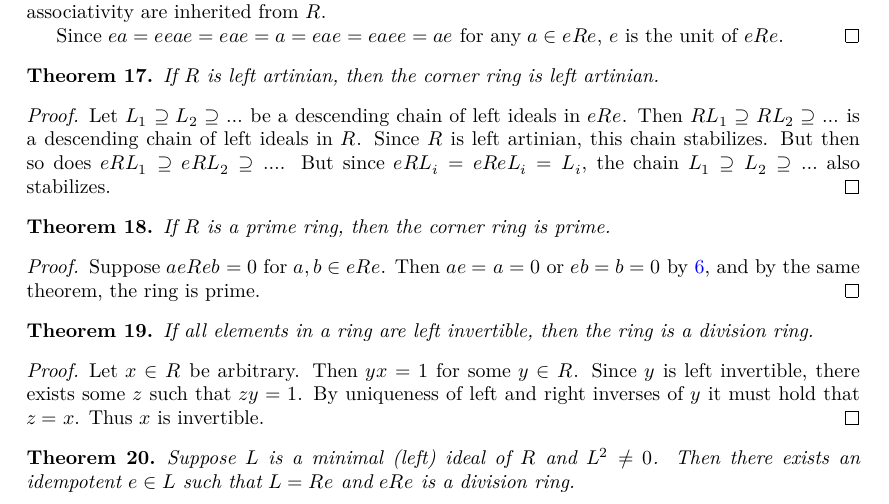
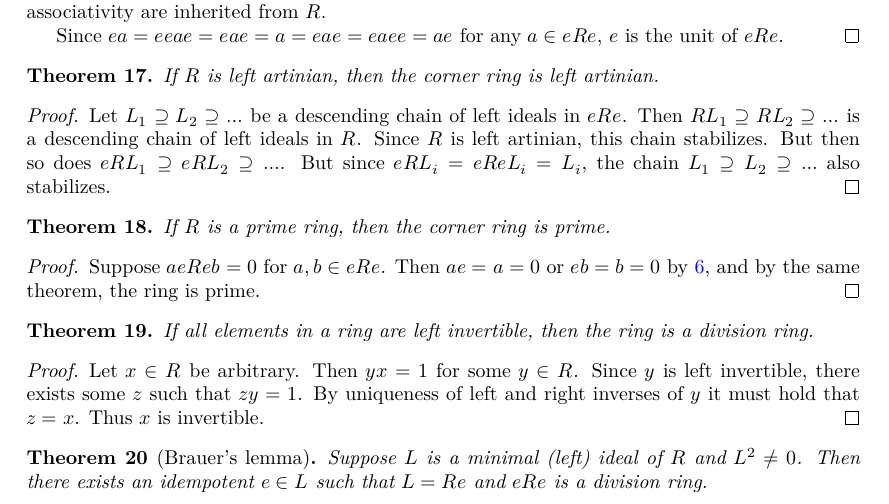
Before and after one commit to JobPetrovcic/ArtinWedderburn, a LaTeX document (blueprint/src/print.tex, which reads blueprint/src/content.tex): part of page 2 of 7, cut so that both start at the same text. Compiled offline with XeLaTeX.

Commit message:
Named a theorem

```diff
--- a/blueprint/src/content.tex
+++ b/blueprint/src/content.tex
@@ -168,7 +168,7 @@ The proof is heavily based on \cite{bresar2024wedderburnartintheorem}
     Let $x \in R$ be arbitrary. Then $yx = 1$ for some $y \in R$. Since $y$ is left invertible, there exists some $z$ such that $zy = 1$. By uniqueness of left and right inverses of $y$ it must hold that $z = x$. Thus $x$ is invertible.
   \end{proof}
 
-  \begin{theorem}
+  \begin{theorem}[Brauer's lemma]
     \label{thm:brauer_lemma}
     \uses{thm:all_left_inv_div_ring}
     %\leanok{minimal_ideal_I_sq_nonzero_exists_idem}
```
